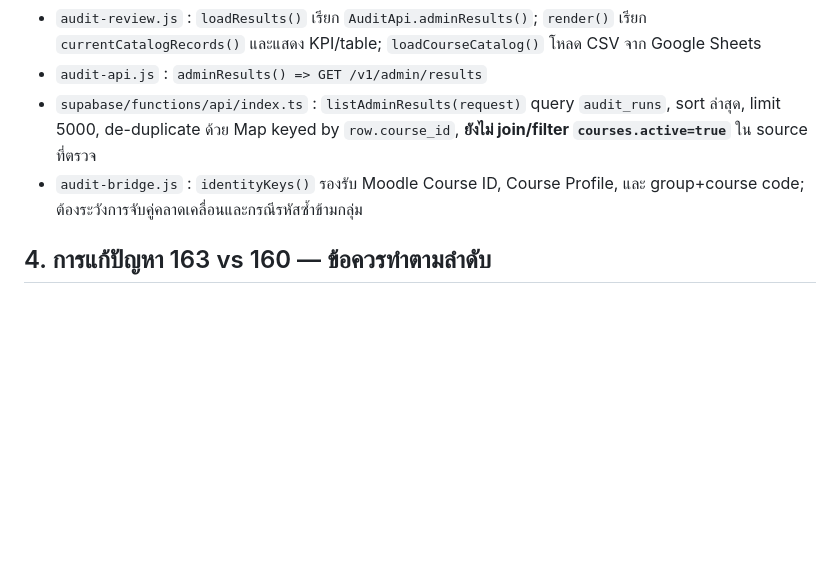
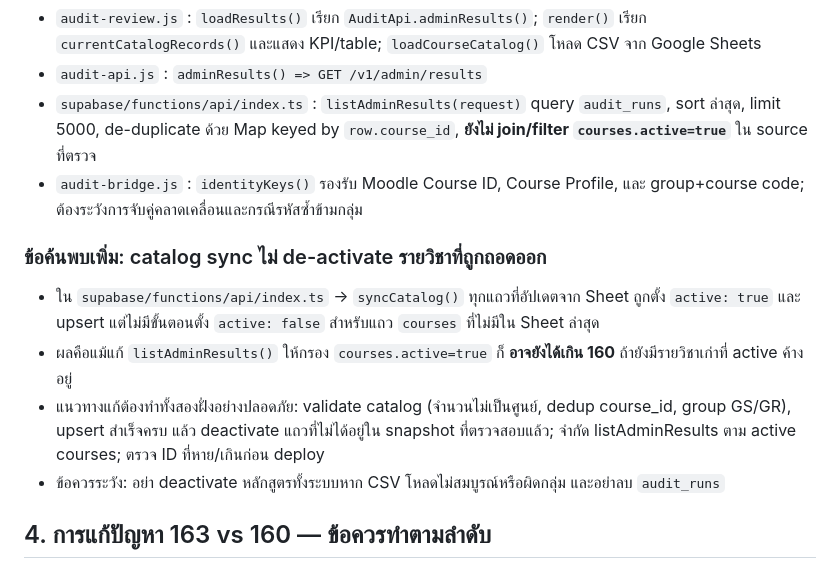
Before and after one commit to kafair-so/spu-learning-auditor-dashboard, a Markdown page: SPU_AUDITOR_HANDOFF_KNOWLEDGE_BASE.md, the part around the change. GitHub-like rendering; blank space fills up the shorter version.

Commit message:
docs: record catalog sync stale-active root cause and safeguards

```diff
--- a/SPU_AUDITOR_HANDOFF_KNOWLEDGE_BASE.md
+++ b/SPU_AUDITOR_HANDOFF_KNOWLEDGE_BASE.md
@@ -22,6 +22,12 @@
 - `audit-api.js` : `adminResults() => GET /v1/admin/results`
 - `supabase/functions/api/index.ts` : `listAdminResults(request)` query `audit_runs`, sort ล่าสุด, limit 5000, de-duplicate ด้วย Map keyed by `row.course_id`, **ยังไม่ join/filter `courses.active=true`** ใน source ที่ตรวจ
 - `audit-bridge.js` : `identityKeys()` รองรับ Moodle Course ID, Course Profile, และ group+course code; ต้องระวังการจับคู่คลาดเคลื่อนและกรณีรหัสซ้ำข้ามกลุ่ม
+
+### ข้อค้นพบเพิ่ม: catalog sync ไม่ de-activate รายวิชาที่ถูกถอดออก
+- ใน `supabase/functions/api/index.ts` → `syncCatalog()` ทุกแถวที่อัปเดตจาก Sheet ถูกตั้ง `active: true` และ upsert แต่ไม่มีขั้นตอนตั้ง `active: false` สำหรับแถว `courses` ที่ไม่มีใน Sheet ล่าสุด
+- ผลคือแม้แก้ `listAdminResults()` ให้กรอง `courses.active=true` ก็ **อาจยังได้เกิน 160** ถ้ายังมีรายวิชาเก่าที่ active ค้างอยู่
+- แนวทางแก้ต้องทำทั้งสองฝั่งอย่างปลอดภัย: validate catalog (จำนวนไม่เป็นศูนย์, dedup course_id, group GS/GR), upsert สำเร็จครบ แล้ว deactivate แถวที่ไม่ได้อยู่ใน snapshot ที่ตรวจสอบแล้ว; จำกัด listAdminResults ตาม active courses; ตรวจ ID ที่หาย/เกินก่อน deploy
+- ข้อควรระวัง: อย่า deactivate หลักสูตรทั้งระบบหาก CSV โหลดไม่สมบูรณ์หรือผิดกลุ่ม และอย่าลบ `audit_runs`
 
 ## 4. การแก้ปัญหา 163 vs 160 — ข้อควรทำตามลำดับ
 1. ตรวจ Supabase ที่ deploy จริงว่า `/v1/admin/results` ส่ง 163 รายการหรือไม่ และแต่ละรายการมี `courseId` ใดบ้าง (requires authorized reviewer credentials; อย่าเผย token ลง chat/commit)
```
